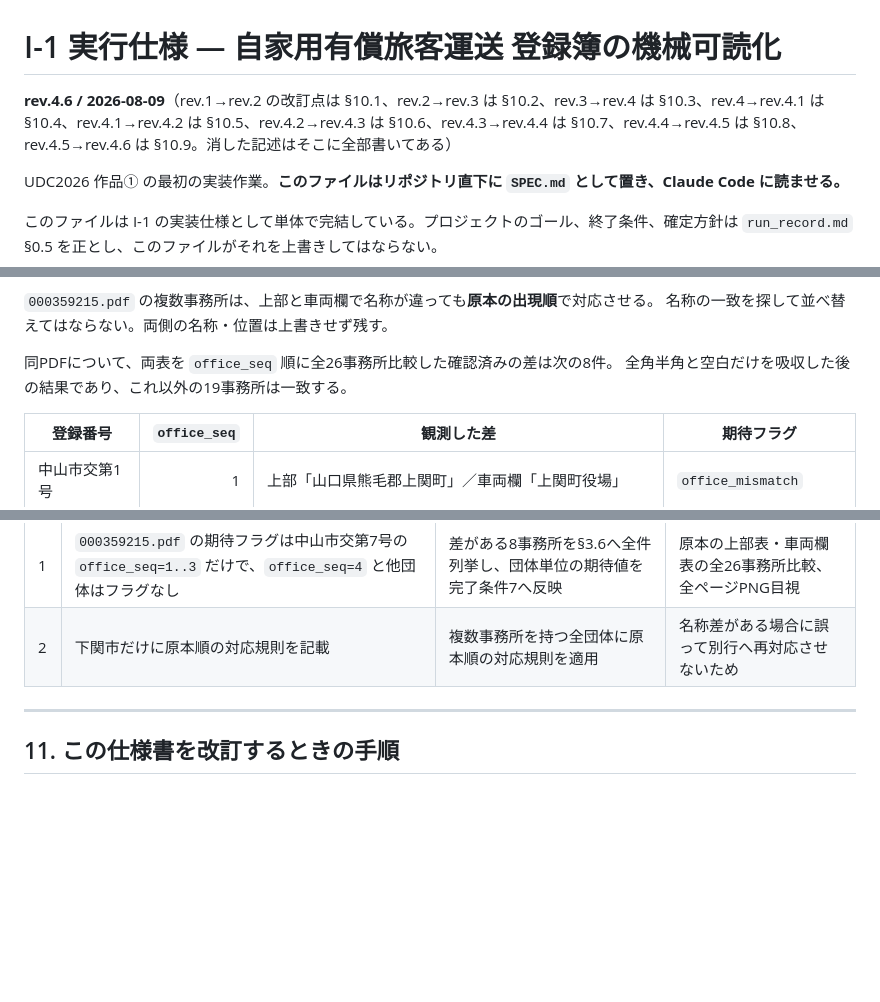
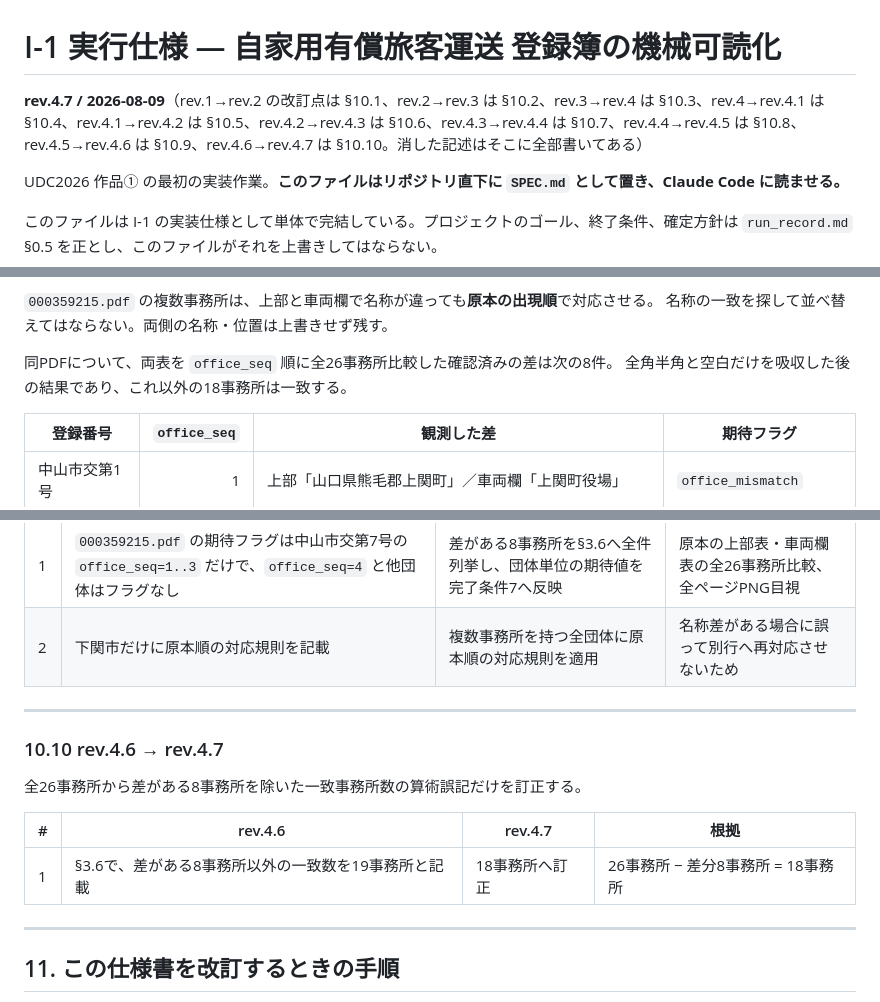
Before and after one commit to yyy-yuichi/yamaguchi-yusho-data, a Markdown page: SPEC.md, 3 parts joined by grey strips. Drawn GitHub-style; blank space fills up the shorter version.

Commit message:
Correct transport-gap office comparison total

```diff
--- a/SPEC.md
+++ b/SPEC.md
@@ -1,6 +1,6 @@
 # I-1 実行仕様 — 自家用有償旅客運送 登録簿の機械可読化
 
-**rev.4.6 / 2026-08-09**（rev.1→rev.2 の改訂点は §10.1、rev.2→rev.3 は §10.2、rev.3→rev.4 は §10.3、rev.4→rev.4.1 は §10.4、rev.4.1→rev.4.2 は §10.5、rev.4.2→rev.4.3 は §10.6、rev.4.3→rev.4.4 は §10.7、rev.4.4→rev.4.5 は §10.8、rev.4.5→rev.4.6 は §10.9。消した記述はそこに全部書いてある）
+**rev.4.7 / 2026-08-09**（rev.1→rev.2 の改訂点は §10.1、rev.2→rev.3 は §10.2、rev.3→rev.4 は §10.3、rev.4→rev.4.1 は §10.4、rev.4.1→rev.4.2 は §10.5、rev.4.2→rev.4.3 は §10.6、rev.4.3→rev.4.4 は §10.7、rev.4.4→rev.4.5 は §10.8、rev.4.5→rev.4.6 は §10.9、rev.4.6→rev.4.7 は §10.10。消した記述はそこに全部書いてある）
 
 UDC2026 作品① の最初の実装作業。**このファイルはリポジトリ直下に `SPEC.md` として置き、Claude Code に読ませる。**
 
@@ -480,7 +480,7 @@ rev.1 で「推定」としていた2箇所は**両方とも確定した**（(a)
 名称の一致を探して並べ替えてはならない。両側の名称・位置は上書きせず残す。
 
 同PDFについて、両表を `office_seq` 順に全26事務所比較した確認済みの差は次の8件。
-全角半角と空白だけを吸収した後の結果であり、これ以外の19事務所は一致する。
+全角半角と空白だけを吸収した後の結果であり、これ以外の18事務所は一致する。
 
 | 登録番号 | `office_seq` | 観測した差 | 期待フラグ |
 |---|---:|---|---|
@@ -862,6 +862,16 @@ rev.4 で §7 と U1 を更新した際に残った §2 の古い着手指示を
 
 ---
 
+### 10.10 rev.4.6 → rev.4.7
+
+全26事務所から差がある8事務所を除いた一致事務所数の算術誤記だけを訂正する。
+
+| # | rev.4.6 | rev.4.7 | 根拠 |
+|---|---|---|---|
+| 1 | §3.6で、差がある8事務所以外の一致数を19事務所と記載 | 18事務所へ訂正 | 26事務所 − 差分8事務所 = 18事務所 |
+
+---
+
 ## 11. この仕様書を改訂するときの手順
 
 **改訂は必ず旧版の現物を手元に置いて行う。**無い場合は改訂に着手せず、旧版を要求する。
```
